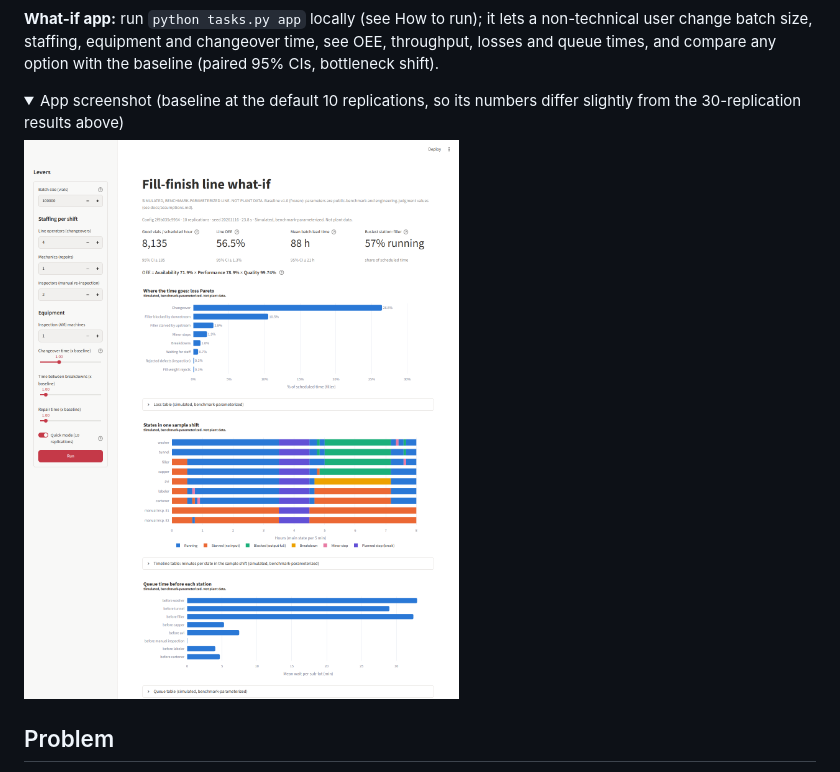
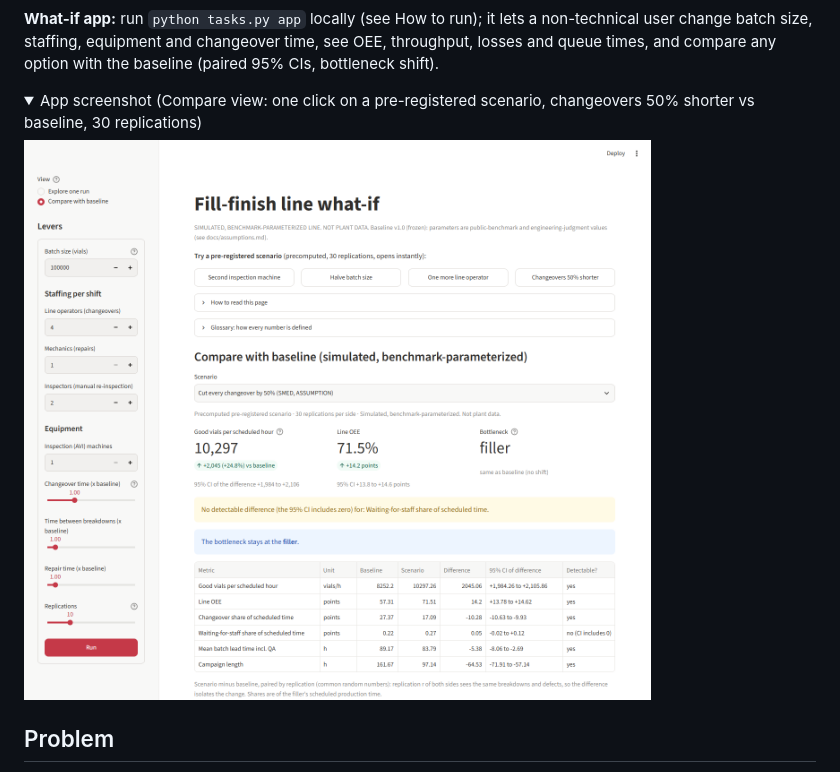
Before and after one commit to raynesko/pharma-fill-finish-digital-twin, a Markdown page: README.md, the part around the change. Rendered like a GitHub page; pictures changed too: reports/figures/app_screenshot.png; folded sections open.

Commit message:
T6.2.2: README screenshot shows the Compare view with preset buttons
Co-Authored-By: Claude Opus 5.5 <noreply@anthropic.com>

```diff
--- a/README.md
+++ b/README.md
@@ -9,9 +9,9 @@
 
 **What-if app:** run `python tasks.py app` locally (see How to run); it lets a non-technical user change batch size, staffing, equipment and changeover time, see OEE, throughput, losses and queue times, and compare any option with the baseline (paired 95% CIs, bottleneck shift).
 
-<details><summary>App screenshot (baseline at the default 10 replications, so its numbers differ slightly from the 30-replication results above)</summary>
+<details><summary>App screenshot (Compare view: one click on a pre-registered scenario, changeovers 50% shorter vs baseline, 30 replications)</summary>
 
-![What-if app: levers on the left; KPIs with confidence intervals, loss Pareto, sample-shift state timeline and queue times on the right](reports/figures/app_screenshot.png)
+![What-if app, Compare view: four scenario buttons, how-to-read and glossary panels; changeovers 50% shorter vs baseline with paired confidence intervals, a no-detectable-difference warning and the bottleneck verdict; levers for custom runs on the left](reports/figures/app_screenshot.png)
 
 </details>
 
```
Also changed, not shown: docs/portfolio/README.template.md (+2 -2 lines).
